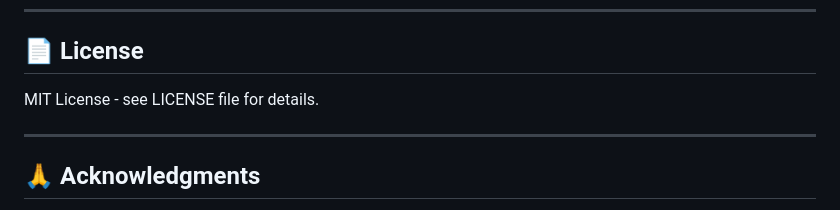
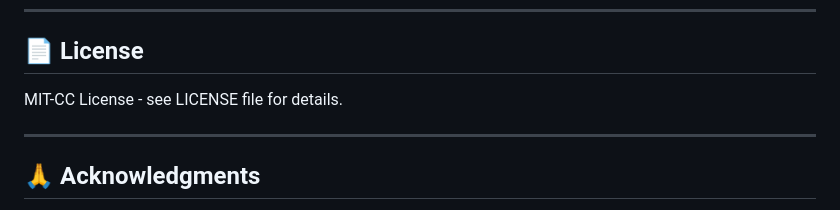
Before and after one commit to Klick3R-1/topovis, a Markdown page: README.md, the part around the change. GitHub-like rendering.

Commit message:
Update README.md
Updated README

```diff
--- a/README.md
+++ b/README.md
@@ -393,7 +393,7 @@ Check browser console for detailed error messages and Alpine.js component state.
 
 ## 📄 License
 
-MIT License - see LICENSE file for details.
+MIT-CC License - see LICENSE file for details.
 
 ---
 
```
